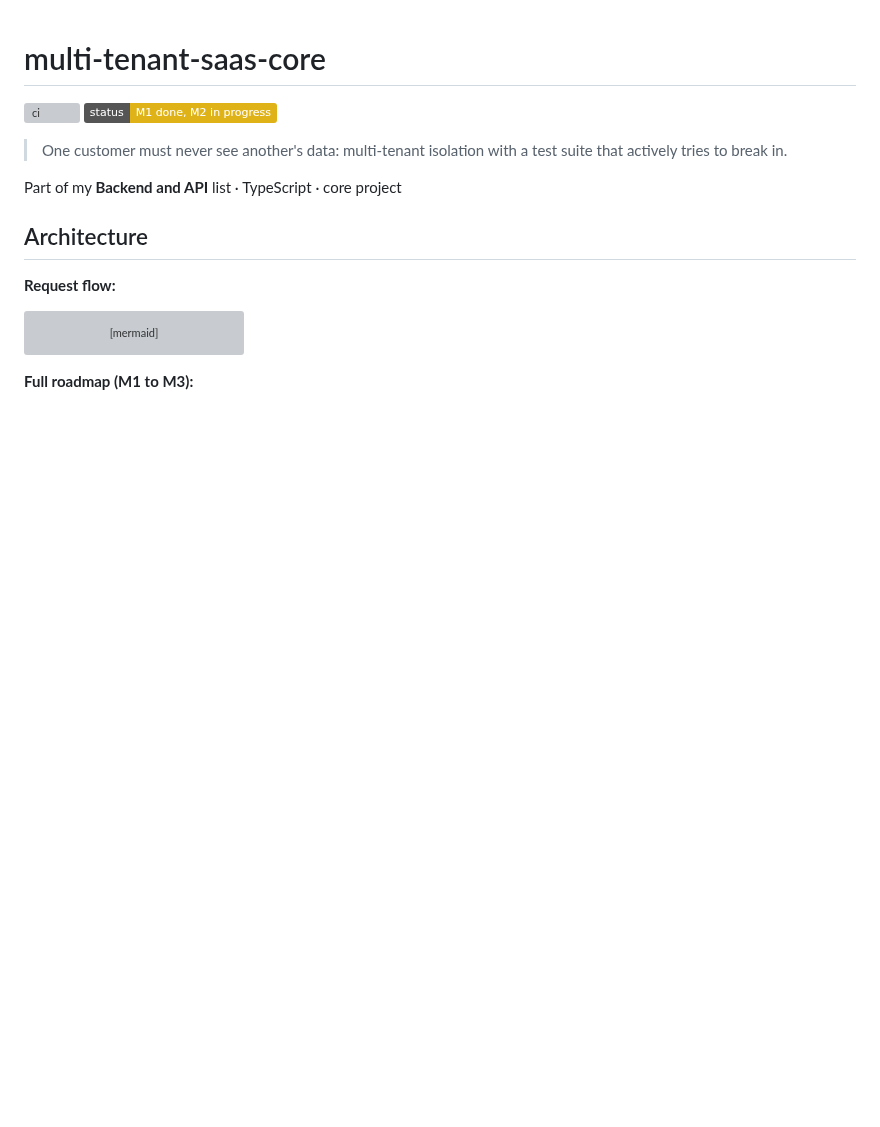
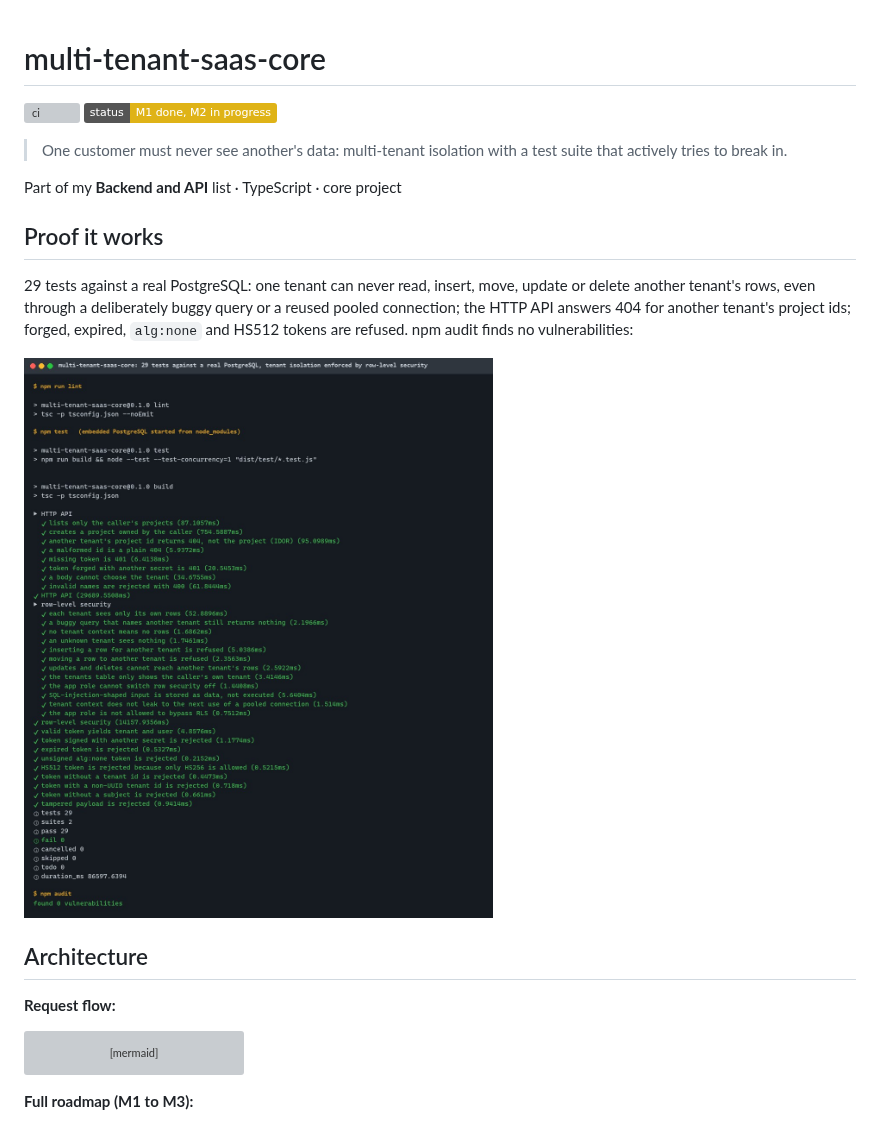
Before and after one commit to EquinoxWN/multi-tenant-saas-core, a Markdown page: README.md, the part around the change. GitHub-like rendering; pictures changed too: docs/proof/tests.jpg (added); badges without logos; blank space fills up the shorter version; grey boxes are pictures that could not be loaded.

```diff
--- a/README.md
+++ b/README.md
@@ -6,6 +6,12 @@
 > One customer must never see another's data: multi-tenant isolation with a test suite that actively tries to break in.
 
 Part of my **Backend and API** list · TypeScript · core project
+
+## Proof it works
+
+29 tests against a real PostgreSQL: one tenant can never read, insert, move, update or delete another tenant's rows, even through a deliberately buggy query or a reused pooled connection; the HTTP API answers 404 for another tenant's project ids; forged, expired, `alg:none` and HS512 tokens are refused. npm audit finds no vulnerabilities:
+
+![npm test against embedded PostgreSQL and npm audit](docs/proof/tests.jpg)
 
 ## Architecture
 
```
Also changed, not shown: docs/results/m1.md (+8 -0 lines).
